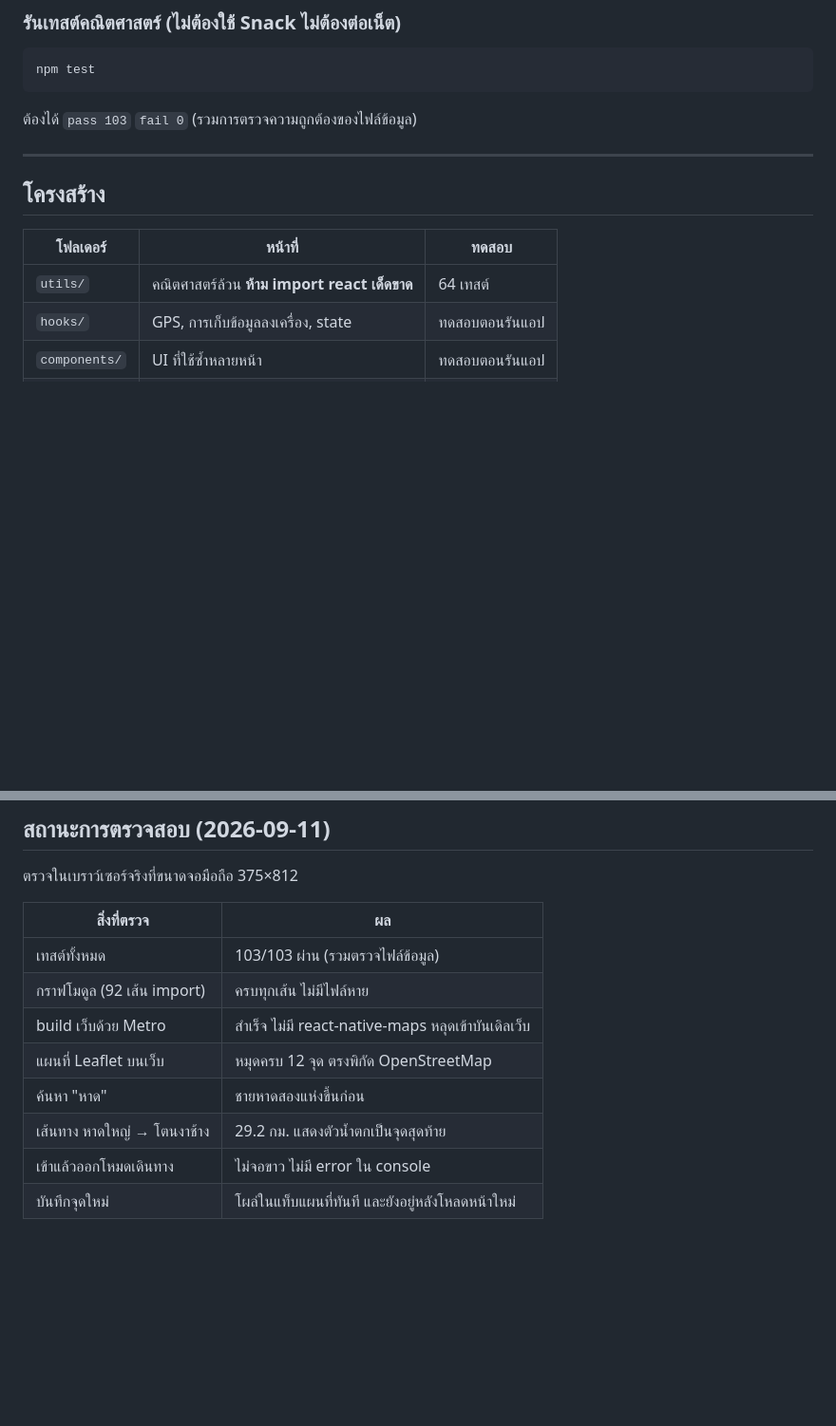
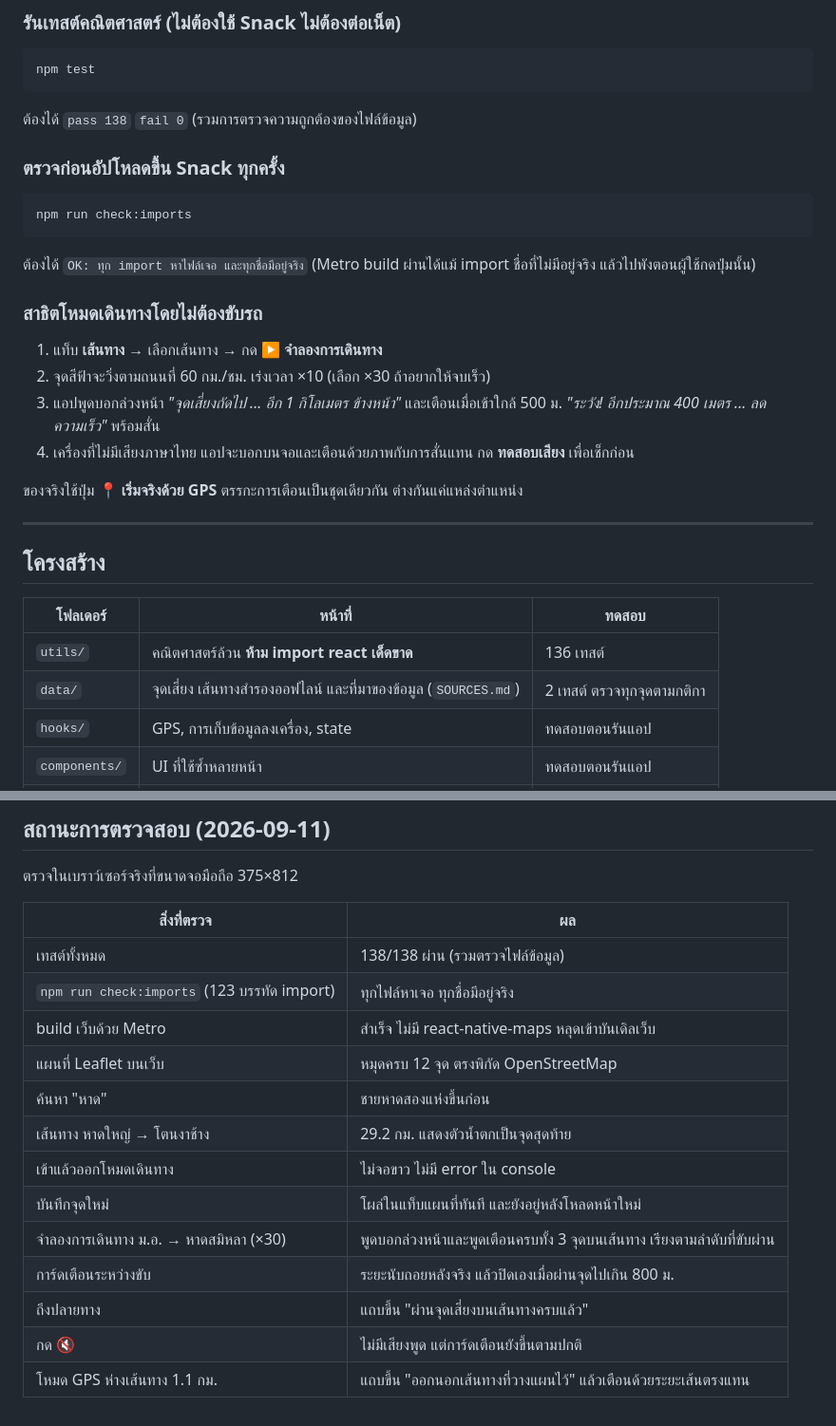
Before and after one commit to Remote55/antacinn-help, a Markdown page: README.md, 2 parts joined by grey strips. Shown at 95% size. Rendered like a GitHub page; blank space fills up the shorter version.

Commit message:
docs: README บอกวิธีสาธิตโหมดเดินทางและผลตรวจในเบราว์เซอร์
- เทสต์ 138 ผ่านทั้งหมด และ npm run check:imports ก่อนอัปโหลดขึ้น Snack
- ขั้นตอนสาธิตโหมดจำลองการเดินทางโดยไม่ต้องขับรถ
- ผลตรวจ: เตือนครบ 3 จุดตามลำดับ นับถอยหลังจริง ถึงปลายทางขึ้นว่าผ่านครบ
  ปิดเสียงแล้วยังเห็นการ์ด และโหมด GPS บอกเมื่อออกนอกเส้นทาง

Co-Authored-By: Claude Opus 5 <noreply@anthropic.com>

````diff
--- a/README.md
+++ b/README.md
@@ -91,7 +91,23 @@ npx expo start
 ```bash
 npm test
 ```
-ต้องได้ `pass 103` `fail 0` (รวมการตรวจความถูกต้องของไฟล์ข้อมูล)
+ต้องได้ `pass 138` `fail 0` (รวมการตรวจความถูกต้องของไฟล์ข้อมูล)
+
+### ตรวจก่อนอัปโหลดขึ้น Snack ทุกครั้ง
+```bash
+npm run check:imports
+```
+ต้องได้ `OK: ทุก import หาไฟล์เจอ และทุกชื่อมีอยู่จริง`
+(Metro build ผ่านได้แม้ import ชื่อที่ไม่มีอยู่จริง แล้วไปพังตอนผู้ใช้กดปุ่มนั้น)
+
+### สาธิตโหมดเดินทางโดยไม่ต้องขับรถ
+1. แท็บ **เส้นทาง** → เลือกเส้นทาง → กด **▶ จำลองการเดินทาง**
+2. จุดสีฟ้าจะวิ่งตามถนนที่ 60 กม./ชม. เร่งเวลา ×10 (เลือก ×30 ถ้าอยากให้จบเร็ว)
+3. แอปพูดบอกล่วงหน้า *"จุดเสี่ยงถัดไป ... อีก 1 กิโลเมตร ข้างหน้า"*
+   และเตือนเมื่อเข้าใกล้ 500 ม. *"ระวัง! อีกประมาณ 400 เมตร ... ลดความเร็ว"* พร้อมสั่น
+4. เครื่องที่ไม่มีเสียงภาษาไทย แอปจะบอกบนจอและเตือนด้วยภาพกับการสั่นแทน กด **ทดสอบเสียง** เพื่อเช็กก่อน
+
+ของจริงใช้ปุ่ม **📍 เริ่มจริงด้วย GPS** ตรรกะการเตือนเป็นชุดเดียวกัน ต่างกันแค่แหล่งตำแหน่ง
 
 ---
 
@@ -99,7 +115,8 @@ npm test
 
 | โฟลเดอร์ | หน้าที่ | ทดสอบ |
 |---|---|---|
-| `utils/` | คณิตศาสตร์ล้วน **ห้าม import react เด็ดขาด** | 64 เทสต์ |
+| `utils/` | คณิตศาสตร์ล้วน **ห้าม import react เด็ดขาด** | 136 เทสต์ |
+| `data/` | จุดเสี่ยง เส้นทางสำรองออฟไลน์ และที่มาของข้อมูล (`SOURCES.md`) | 2 เทสต์ ตรวจทุกจุดตามกติกา |
 | `hooks/` | GPS, การเก็บข้อมูลลงเครื่อง, state | ทดสอบตอนรันแอป |
 | `components/` | UI ที่ใช้ซ้ำหลายหน้า | ทดสอบตอนรันแอป |
 | `screens/` | 6 หน้าจอของแอป | ทดสอบตอนรันแอป |
@@ -131,11 +148,16 @@ Metro เลือกไฟล์ให้อัตโนมัติ หน้
 
 | สิ่งที่ตรวจ | ผล |
 |---|---|
-| เทสต์ทั้งหมด | 103/103 ผ่าน (รวมตรวจไฟล์ข้อมูล) |
-| กราฟโมดูล (92 เส้น import) | ครบทุกเส้น ไม่มีไฟล์หาย |
+| เทสต์ทั้งหมด | 138/138 ผ่าน (รวมตรวจไฟล์ข้อมูล) |
+| `npm run check:imports` (123 บรรทัด import) | ทุกไฟล์หาเจอ ทุกชื่อมีอยู่จริง |
 | build เว็บด้วย Metro | สำเร็จ ไม่มี react-native-maps หลุดเข้าบันเดิลเว็บ |
 | แผนที่ Leaflet บนเว็บ | หมุดครบ 12 จุด ตรงพิกัด OpenStreetMap |
 | ค้นหา "หาด" | ชายหาดสองแห่งขึ้นก่อน |
 | เส้นทาง หาดใหญ่ → โตนงาช้าง | 29.2 กม. แสดงตัวน้ำตกเป็นจุดสุดท้าย |
 | เข้าแล้วออกโหมดเดินทาง | ไม่จอขาว ไม่มี error ใน console |
 | บันทึกจุดใหม่ | โผล่ในแท็บแผนที่ทันที และยังอยู่หลังโหลดหน้าใหม่ |
+| จำลองการเดินทาง ม.อ. → หาดสมิหลา (×30) | พูดบอกล่วงหน้าและพูดเตือนครบทั้ง 3 จุดบนเส้นทาง เรียงตามลำดับที่ขับผ่าน |
+| การ์ดเตือนระหว่างขับ | ระยะนับถอยหลังจริง แล้วปิดเองเมื่อผ่านจุดไปเกิน 800 ม. |
+| ถึงปลายทาง | แถบขึ้น "ผ่านจุดเสี่ยงบนเส้นทางครบแล้ว" |
+| กด 🔇 | ไม่มีเสียงพูด แต่การ์ดเตือนยังขึ้นตามปกติ |
+| โหมด GPS ห่างเส้นทาง 1.1 กม. | แถบขึ้น "ออกนอกเส้นทางที่วางแผนไว้" แล้วเตือนด้วยระยะเส้นตรงแทน |
````
